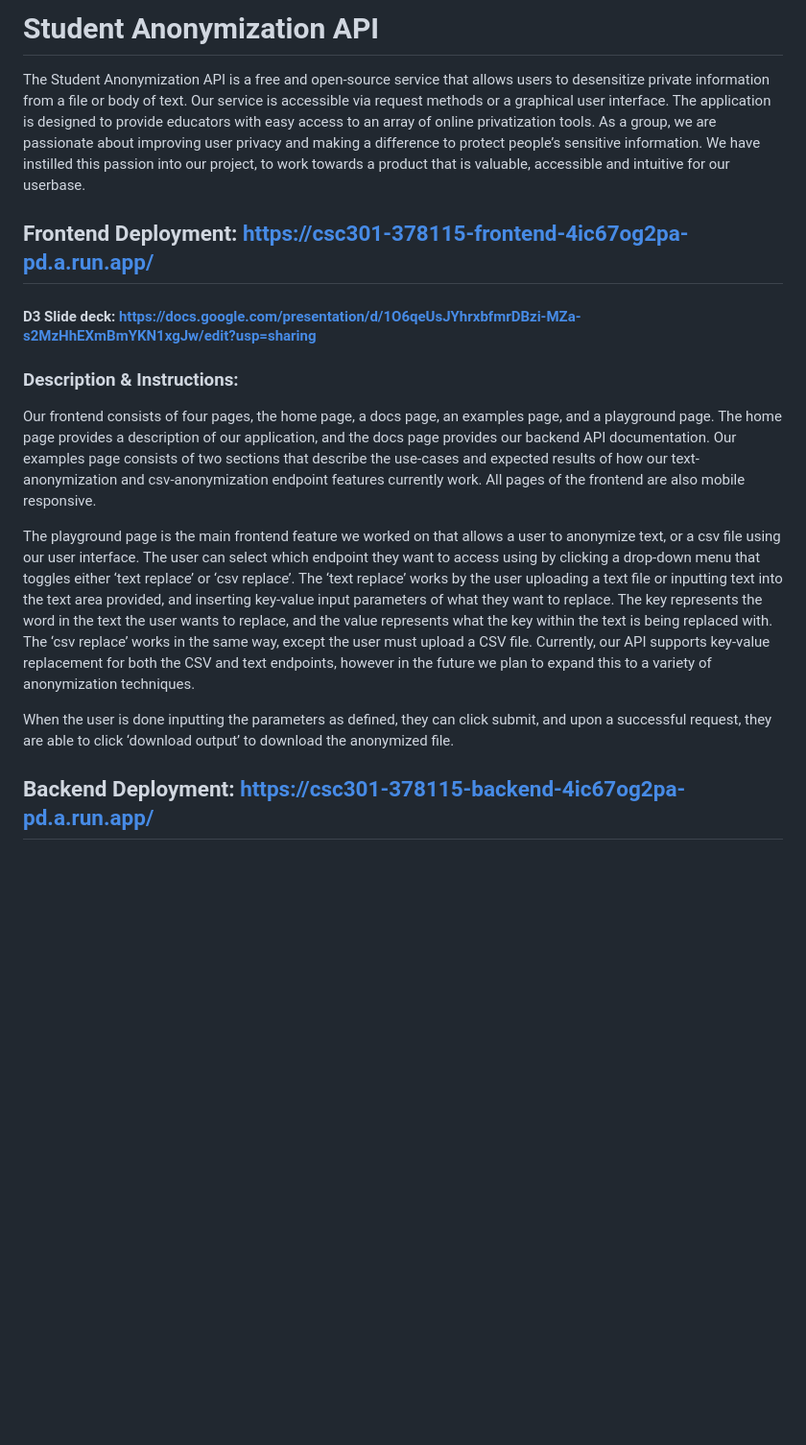
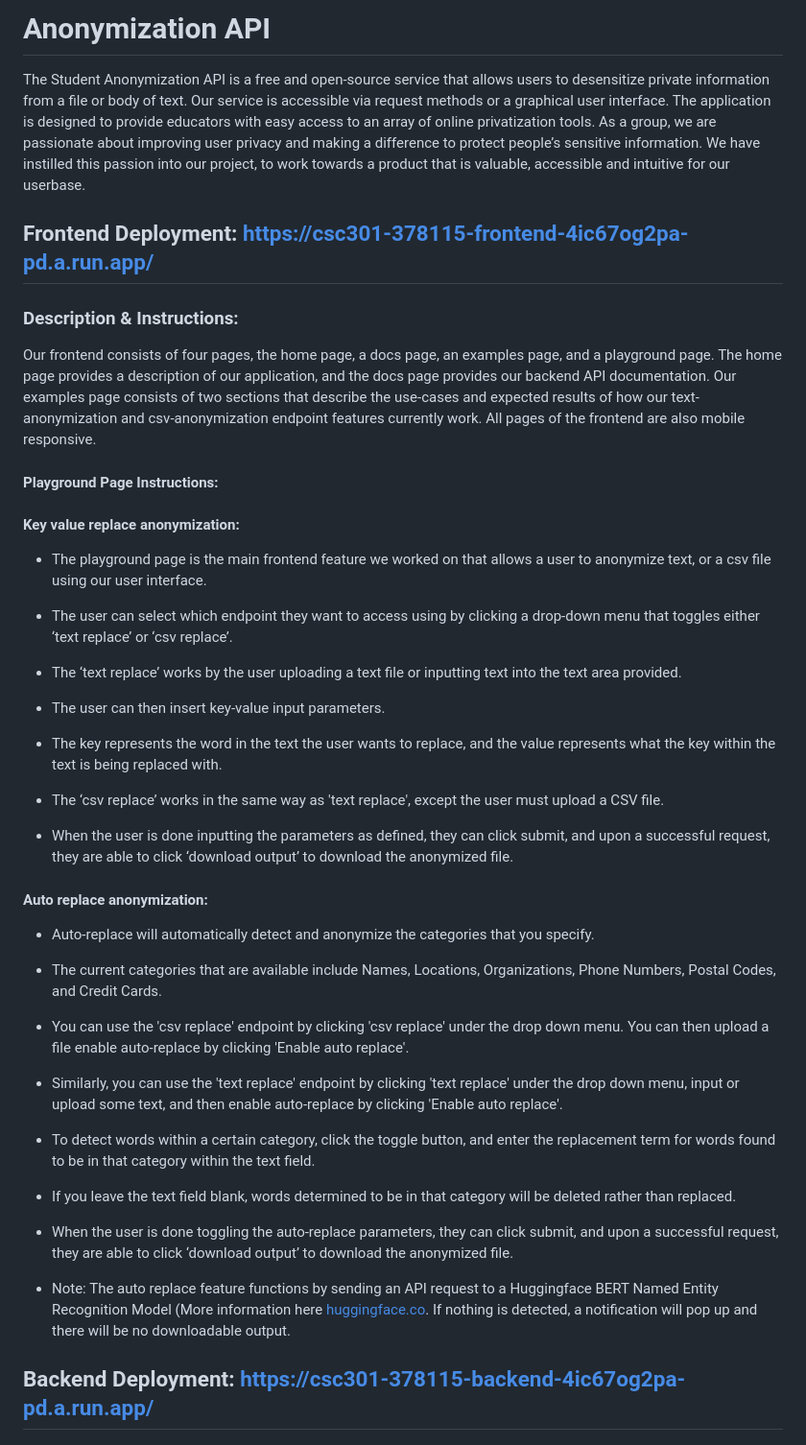
Before and after one commit to rafeerahman/Anonymizer, a Markdown page: README.md, the part around the change. Shown at 96% size. GitHub-like rendering; blank space fills up the shorter version.

Commit message:
Frontend Readme Instructions Update
also removed D3 slides and added to /documents

```diff
--- a/README.md
+++ b/README.md
@@ -1,18 +1,48 @@
-# Student Anonymization API
+# Anonymization API
 
 The Student Anonymization API is a free and open-source service that allows users to desensitize private information from a file or body of text. Our service is accessible via request methods or a graphical user interface. The application is designed to provide educators with easy access to an array of online privatization tools. As a group, we are passionate about improving user privacy and making a difference to protect people’s sensitive information. We have instilled this passion into our project, to work towards a product that is valuable, accessible and intuitive for our userbase.
 
 ## Frontend Deployment: https://csc301-378115-frontend-4ic67og2pa-pd.a.run.app/
 
-#### D3 Slide deck: https://docs.google.com/presentation/d/1O6qeUsJYhrxbfmrDBzi-MZa-s2MzHhEXmBmYKN1xgJw/edit?usp=sharing
-
 ### Description & Instructions:
 
 Our frontend consists of four pages, the home page, a docs page, an examples page, and a playground page. The home page provides a description of our application, and the docs page provides our backend API documentation. Our examples page consists of two sections that describe the use-cases and expected results of how our text-anonymization and csv-anonymization endpoint features currently work. All pages of the frontend are also mobile responsive.
 
-The playground page is the main frontend feature we worked on that allows a user to anonymize text, or a csv file using our user interface. The user can select which endpoint they want to access using by clicking a drop-down menu that toggles either ‘text replace’ or ‘csv replace’. The ‘text replace’ works by the user uploading a text file or inputting text into the text area provided, and inserting key-value input parameters of what they want to replace. The key represents the word in the text the user wants to replace, and the value represents what the key within the text is being replaced with. The ‘csv replace’ works in the same way, except the user must upload a CSV file. Currently, our API supports key-value replacement for both the CSV and text endpoints, however in the future we plan to expand this to a variety of anonymization techniques.
+#### Playground Page Instructions:
 
-When the user is done inputting the parameters as defined, they can click submit, and upon a successful request, they are able to click ‘download output’ to download the anonymized file.
+#### Key value replace anonymization:
+
+* The playground page is the main frontend feature we worked on that allows a user to anonymize text, or a csv file using our user interface.
+
+* The user can select which endpoint they want to access using by clicking a drop-down menu that toggles either ‘text replace’ or ‘csv replace’.
+
+* The ‘text replace’ works by the user uploading a text file or inputting text into the text area provided.
+
+* The user can then insert key-value input parameters.
+
+* The key represents the word in the text the user wants to replace, and the value represents what the key within the text is being replaced with.
+
+* The ‘csv replace’ works in the same way as 'text replace', except the user must upload a CSV file.
+
+* When the user is done inputting the parameters as defined, they can click submit, and upon a successful request, they are able to click ‘download output’ to download the anonymized file.
+
+#### Auto replace anonymization:
+
+* Auto-replace will automatically detect and anonymize the categories that you specify.
+
+* The current categories that are available include Names, Locations, Organizations, Phone Numbers, Postal Codes, and Credit Cards.
+
+* You can use the 'csv replace' endpoint by clicking 'csv replace' under the drop down menu. You can then upload a file enable auto-replace by clicking 'Enable auto replace'.
+
+* Similarly, you can use the 'text replace' endpoint by clicking 'text replace' under the drop down menu, input or upload some text, and then enable auto-replace by clicking 'Enable auto replace'.
+
+* To detect words within a certain category, click the toggle button, and enter the replacement term for words found to be in that category within the text field.
+
+* If you leave the text field blank, words determined to be in that category will be deleted rather than replaced.
+
+* When the user is done toggling the auto-replace parameters, they can click submit, and upon a successful request, they are able to click ‘download output’ to download the anonymized file.
+
+* Note: The auto replace feature functions by sending an API request to a Huggingface BERT Named Entity Recognition Model (More information here [huggingface.co](https://huggingface.co/Davlan/bert-base-multilingual-cased-ner-hrl). If nothing is detected, a notification will pop up and there will be no downloadable output.
 
 ## Backend Deployment: https://csc301-378115-backend-4ic67og2pa-pd.a.run.app/
 
```
